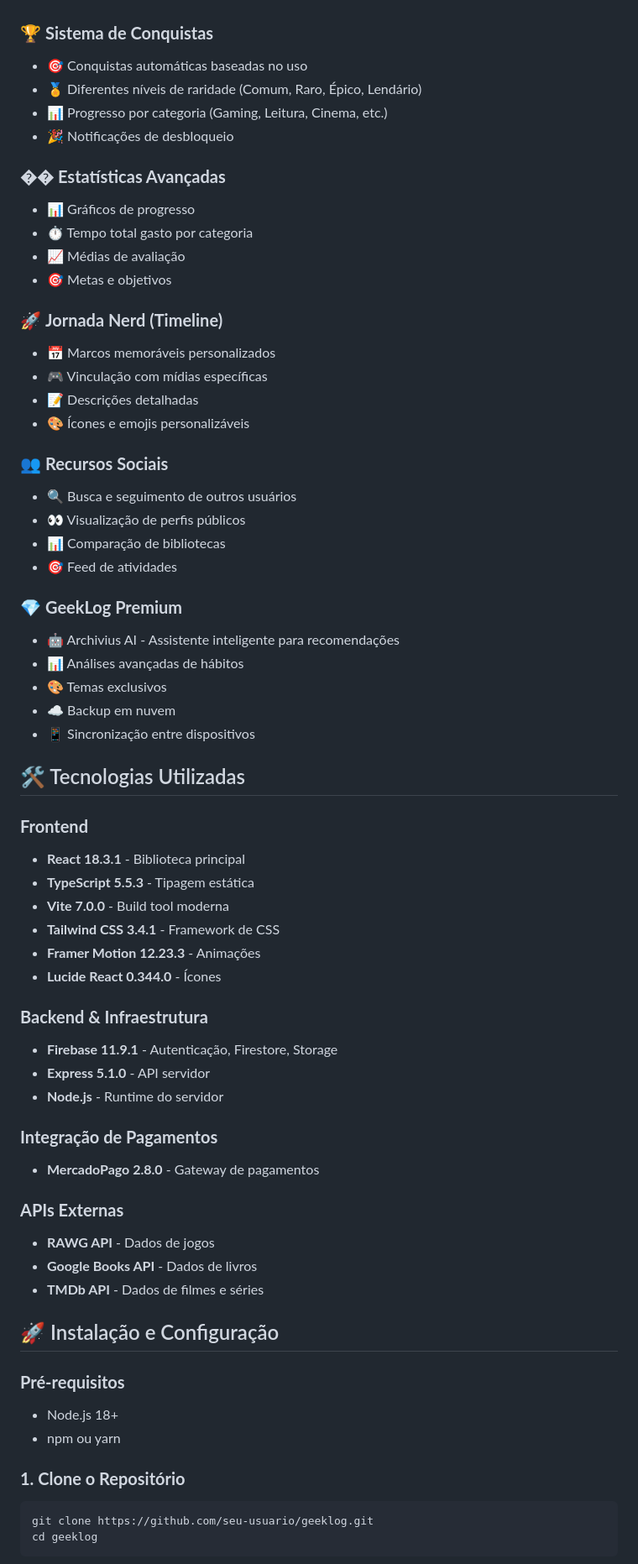
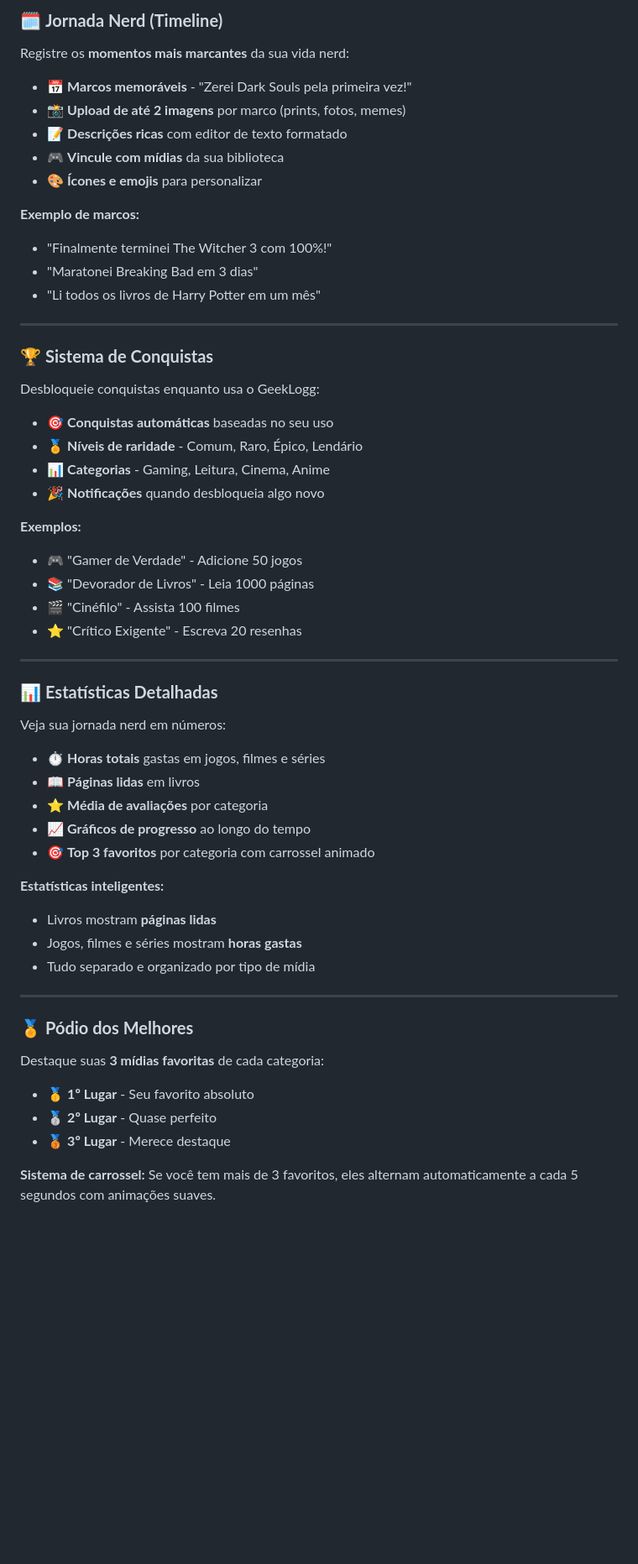
Before and after one commit to Metiieus/Geeklogg, a Markdown page: README.md, the part around the change printed below. Shown: that part at 84% size. GitHub-like rendering; blank space fills up the shorter version.

````diff
--- a/README.md
+++ b/README.md
@@ -39,68 +74,61 @@
+### 🗓️ **Jornada Nerd (Timeline)**
+
+Registre os **momentos mais marcantes** da sua vida nerd:
+
+- 📅 **Marcos memoráveis** - "Zerei Dark Souls pela primeira vez!"
+- 📸 **Upload de até 2 imagens** por marco (prints, fotos, memes)
+- 📝 **Descrições ricas** com editor de texto formatado
+- 🎮 **Vincule com mídias** da sua biblioteca
+- 🎨 **Ícones e emojis** para personalizar
+
+**Exemplo de marcos:**
+- "Finalmente terminei The Witcher 3 com 100%!"
+- "Maratonei Breaking Bad em 3 dias"
+- "Li todos os livros de Harry Potter em um mês"
+
+---
 
 ### 🏆 **Sistema de Conquistas**
-- 🎯 Conquistas automáticas baseadas no uso
-- 🏅 Diferentes níveis de raridade (Comum, Raro, Épico, Lendário)
-- 📊 Progresso por categoria (Gaming, Leitura, Cinema, etc.)
-- 🎉 Notificações de desbloqueio
 
-### �� **Estatísticas Avançadas**
-- 📊 Gráficos de progresso
-- ⏱️ Tempo total gasto por categoria
-- 📈 Médias de avaliação
-- 🎯 Metas e objetivos
+Desbloqueie conquistas enquanto usa o GeekLogg:
 
-### 🚀 **Jornada Nerd (Timeline)**
-- 📅 Marcos memoráveis personalizados
-- 🎮 Vinculação com mídias específicas
-- 📝 Descrições detalhadas
-- 🎨 Ícones e emojis personalizáveis
+- 🎯 **Conquistas automáticas** baseadas no seu uso
+- 🏅 **Níveis de raridade** - Comum, Raro, Épico, Lendário
+- 📊 **Categorias** - Gaming, Leitura, Cinema, Anime
+- 🎉 **Notificações** quando desbloqueia algo novo
 
-### 👥 **Recursos Sociais**
-- 🔍 Busca e seguimento de outros usuários
-- 👀 Visualização de perfis públicos
-- 📊 Comparação de bibliotecas
-- 🎯 Feed de atividades
+**Exemplos:**
+- 🎮 "Gamer de Verdade" - Adicione 50 jogos
+- 📚 "Devorador de Livros" - Leia 1000 páginas
+- 🎬 "Cinéfilo" - Assista 100 filmes
+- ⭐ "Crítico Exigente" - Escreva 20 resenhas
 
-### 💎 **GeekLog Premium**
-- 🤖 Archivius AI - Assistente inteligente para recomendações
-- 📊 Análises avançadas de hábitos
-- 🎨 Temas exclusivos
-- ☁️ Backup em nuvem
-- 📱 Sincronização entre dispositivos
+---
 
-## 🛠️ Tecnologias Utilizadas
+### 📊 **Estatísticas Detalhadas**
 
-### **Frontend**
-- **React 18.3.1** - Biblioteca principal
-- **TypeScript 5.5.3** - Tipagem estática
-- **Vite 7.0.0** - Build tool moderna
-- **Tailwind CSS 3.4.1** - Framework de CSS
-- **Framer Motion 12.23.3** - Animações
-- **Lucide React 0.344.0** - Ícones
+Veja sua jornada nerd em números:
 
-### **Backend & Infraestrutura**
-- **Firebase 11.9.1** - Autenticação, Firestore, Storage
-- **Express 5.1.0** - API servidor
-- **Node.js** - Runtime do servidor
+- ⏱️ **Horas totais** gastas em jogos, filmes e séries
+- 📖 **Páginas lidas** em livros
+- ⭐ **Média de avaliações** por categoria
+- 📈 **Gráficos de progresso** ao longo do tempo
+- 🎯 **Top 3 favoritos** por categoria com carrossel animado
 
-### **Integração de Pagamentos**
-- **MercadoPago 2.8.0** - Gateway de pagamentos
+**Estatísticas inteligentes:**
+- Livros mostram **páginas lidas**
+- Jogos, filmes e séries mostram **horas gastas**
+- Tudo separado e organizado por tipo de mídia
 
+---
 
-### **APIs Externas**
-- **RAWG API** - Dados de jogos
-- **Google Books API** - Dados de livros
-- **TMDb API** - Dados de filmes e séries
+### 🏅 **Pódio dos Melhores**
 
-## 🚀 Instalação e Configuração
+Destaque suas **3 mídias favoritas** de cada categoria:
 
-### **Pré-requisitos**
-- Node.js 18+
-- npm ou yarn
+- 🥇 **1º Lugar** - Seu favorito absoluto
+- 🥈 **2º Lugar** - Quase perfeito
+- 🥉 **3º Lugar** - Merece destaque
 
-### **1. Clone o Repositório**
-```bash
-git clone https://github.com/seu-usuario/geeklog.git
-cd geeklog
-```
+**Sistema de carrossel:** Se você tem mais de 3 favoritos, eles alternam automaticamente a cada 5 segundos com animações suaves.
 
````
Also changed, not shown: other parts of README.md (+289 -182 lines).
